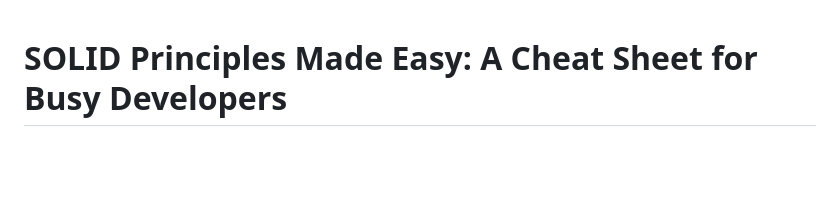
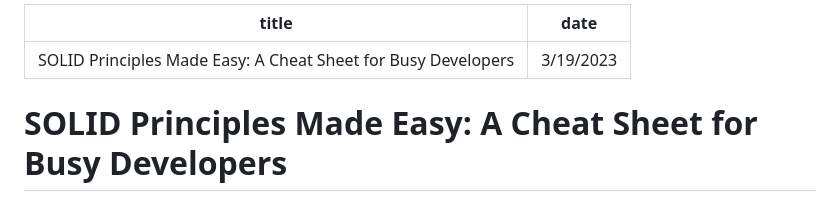
Before and after one commit to youssefframy/Gatsby-blog, a Markdown page: src/markdown-pages/solid-principles-cheat-sheet.md, the part around the change. GitHub-like rendering; blank space fills up the shorter version.

Commit message:
add title, and date to the solid principles blog

```diff
--- a/src/markdown-pages/solid-principles-cheat-sheet.md
+++ b/src/markdown-pages/solid-principles-cheat-sheet.md
@@ -1,3 +1,7 @@
+---
+title: "SOLID Principles Made Easy: A Cheat Sheet for Busy Developers"
+date: "3/19/2023"
+---
 # SOLID Principles Made Easy: A Cheat Sheet for Busy Developers
 
 SOLID principles are a set of five design principles that were introduced by Robert C. Martin (also known as Uncle Bob) in his book "Agile Software Development, Principles, Patterns, and Practices". These principles help software developers create code that is easy to maintain, extend and modify.
```
